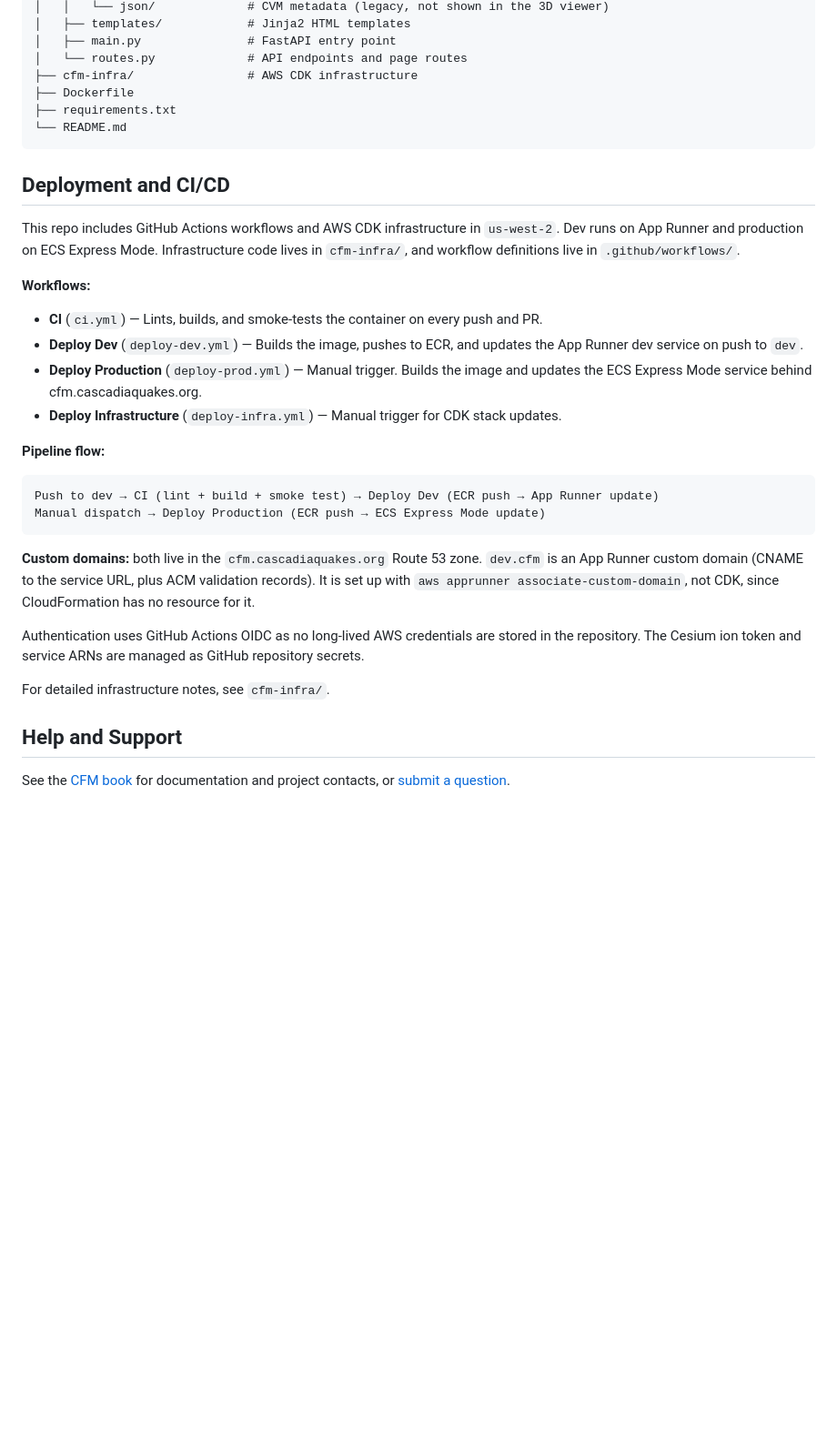
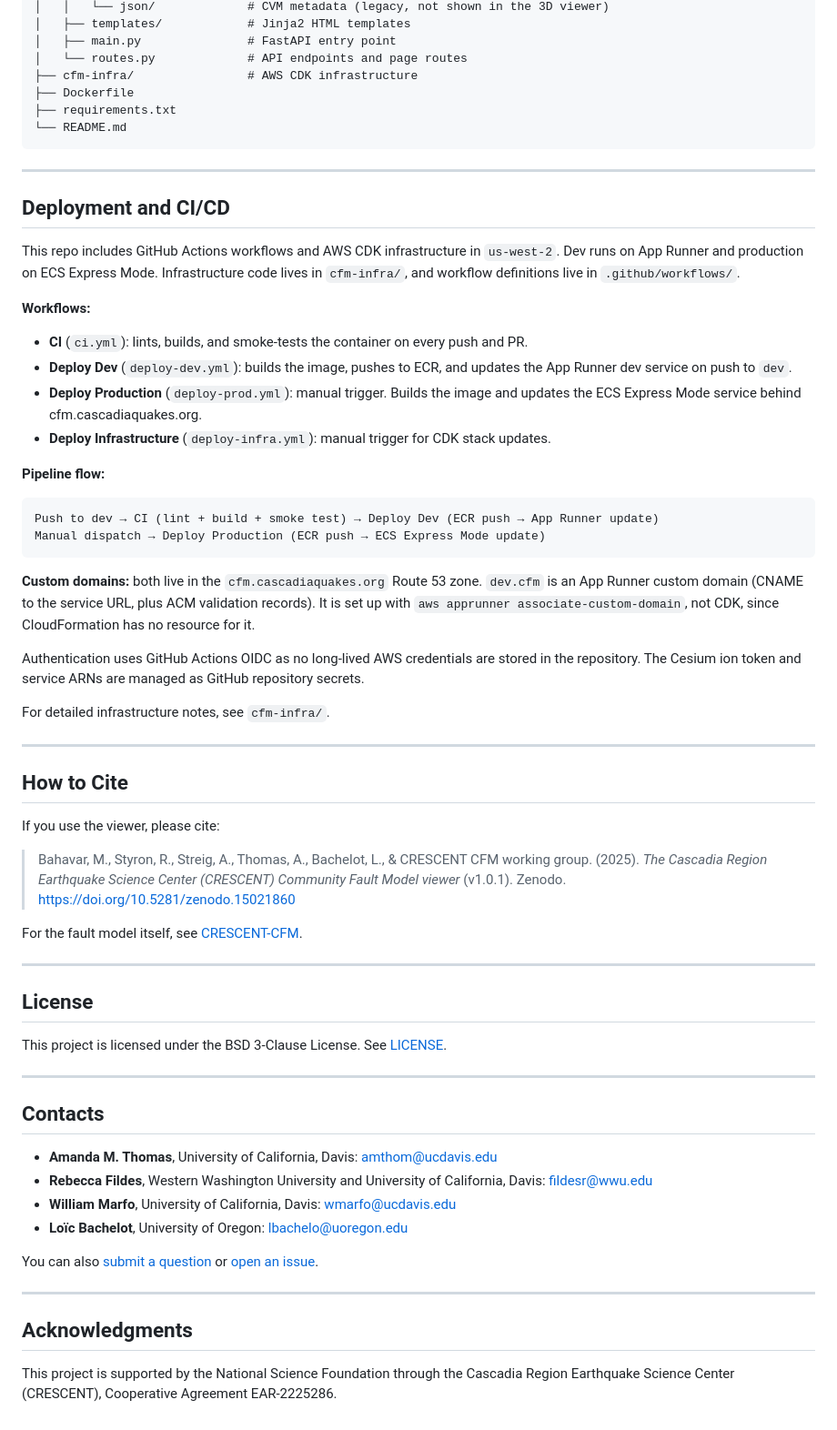
Before and after one commit to cascadiaquakes/CRESCENT-CFM-WEB, a Markdown page: README.md, the part around one of its changes. Shown at 91% size. GitHub-like rendering; blank space fills up the shorter version.

````diff
--- a/README.md
+++ b/README.md
@@ -75,16 +94,18 @@ CRESCENT-CFM-WEB/
 └── README.md
 ```
 
+---
+
 ## Deployment and CI/CD
 
 This repo includes GitHub Actions workflows and AWS CDK infrastructure in `us-west-2`. Dev runs on App Runner and production on ECS Express Mode. Infrastructure code lives in `cfm-infra/`, and workflow definitions live in `.github/workflows/`.
 
 **Workflows:**
 
-- **CI** (`ci.yml`) — Lints, builds, and smoke-tests the container on every push and PR.
-- **Deploy Dev** (`deploy-dev.yml`) — Builds the image, pushes to ECR, and updates the App Runner dev service on push to `dev`.
-- **Deploy Production** (`deploy-prod.yml`) — Manual trigger. Builds the image and updates the ECS Express Mode service behind cfm.cascadiaquakes.org.
-- **Deploy Infrastructure** (`deploy-infra.yml`) — Manual trigger for CDK stack updates.
+- **CI** (`ci.yml`): lints, builds, and smoke-tests the container on every push and PR.
+- **Deploy Dev** (`deploy-dev.yml`): builds the image, pushes to ECR, and updates the App Runner dev service on push to `dev`.
+- **Deploy Production** (`deploy-prod.yml`): manual trigger. Builds the image and updates the ECS Express Mode service behind cfm.cascadiaquakes.org.
+- **Deploy Infrastructure** (`deploy-infra.yml`): manual trigger for CDK stack updates.
 
 **Pipeline flow:**
 
@@ -99,6 +120,35 @@ Authentication uses GitHub Actions OIDC as no long-lived AWS credentials are sto
 
 For detailed infrastructure notes, see `cfm-infra/`.
 
-## Help and Support
+---
 
-See the [CFM book](https://cascadiaquakes.github.io/cfm-book/) for documentation and project contacts, or [submit a question](https://cfm.cascadiaquakes.org/request).
+## How to Cite
+
+If you use the viewer, please cite:
+
+> Bahavar, M., Styron, R., Streig, A., Thomas, A., Bachelot, L., & CRESCENT CFM working group. (2025). *The Cascadia Region Earthquake Science Center (CRESCENT) Community Fault Model viewer* (v1.0.1). Zenodo. https://doi.org/10.5281/zenodo.15021860
+
+For the fault model itself, see [CRESCENT-CFM](https://github.com/cascadiaquakes/CRESCENT-CFM).
+
+---
+
+## License
+
+This project is licensed under the BSD 3-Clause License. See [LICENSE](LICENSE).
+
+---
+
+## Contacts
+
+- **Amanda M. Thomas**, University of California, Davis: [amthom@ucdavis.edu](mailto:amthom@ucdavis.edu)
+- **Rebecca Fildes**, Western Washington University and University of California, Davis: [fildesr@wwu.edu](mailto:fildesr@wwu.edu)
+- **William Marfo**, University of California, Davis: [wmarfo@ucdavis.edu](mailto:wmarfo@ucdavis.edu)
+- **Loïc Bachelot**, University of Oregon: [lbachelo@uoregon.edu](mailto:lbachelo@uoregon.edu)
+
+You can also [submit a question](https://cfm.cascadiaquakes.org/request) or [open an issue](https://github.com/cascadiaquakes/CRESCENT-CFM-WEB/issues).
+
+---
+
+## Acknowledgments
+
+This project is supported by the National Science Foundation through the Cascadia Region Earthquake Science Center (CRESCENT), Cooperative Agreement EAR-2225286.
````
Also changed, not shown: other parts of README.md (+42 -23 lines).
